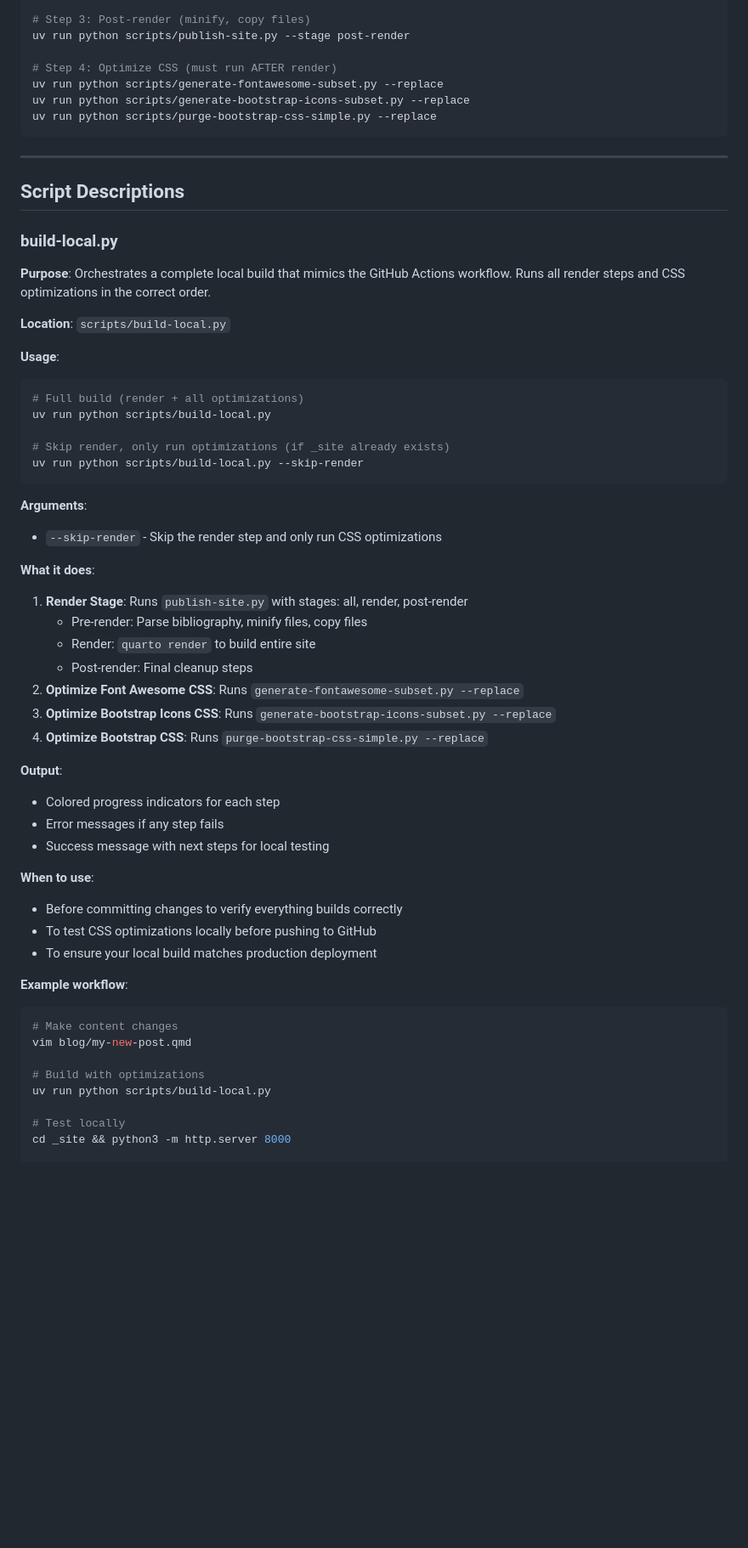
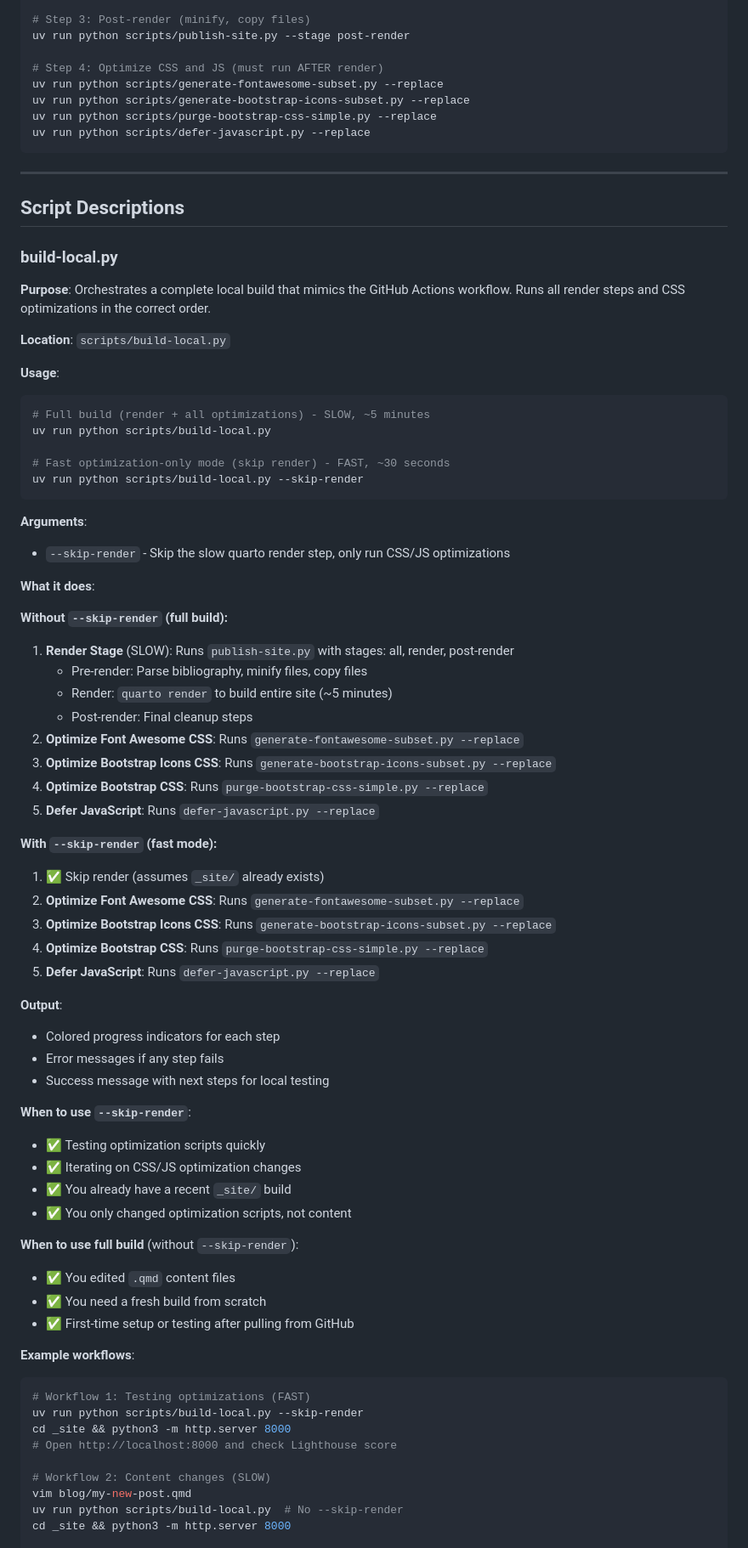
Before and after one commit to gkapfham/www.gregorykapfhammer.com, a Markdown page: scripts/README.md, the part around one of its changes. Shown at 85% size. Drawn GitHub-style; blank space fills up the shorter version.

Commit message:
docs: Update the scripts/README.md file to explain the javascript defer script and its purpose.

````diff
--- a/scripts/README.md
+++ b/scripts/README.md
@@ -75,10 +100,11 @@ uv run python scripts/publish-site.py --stage render --render-file index.qmd
 # Step 3: Post-render (minify, copy files)
 uv run python scripts/publish-site.py --stage post-render
 
-# Step 4: Optimize CSS (must run AFTER render)
+# Step 4: Optimize CSS and JS (must run AFTER render)
 uv run python scripts/generate-fontawesome-subset.py --replace
 uv run python scripts/generate-bootstrap-icons-subset.py --replace
 uv run python scripts/purge-bootstrap-css-simple.py --replace
+uv run python scripts/defer-javascript.py --replace
 ```
 
 ______________________________________________________________________
@@ -95,26 +121,35 @@ workflow. Runs all render steps and CSS optimizations in the correct order.
 **Usage**:
 
 ```bash
-# Full build (render + all optimizations)
+# Full build (render + all optimizations) - SLOW, ~5 minutes
 uv run python scripts/build-local.py
 
-# Skip render, only run optimizations (if _site already exists)
+# Fast optimization-only mode (skip render) - FAST, ~30 seconds
 uv run python scripts/build-local.py --skip-render
 ```
 
 **Arguments**:
 
-- `--skip-render` - Skip the render step and only run CSS optimizations
+- `--skip-render` - Skip the slow quarto render step, only run CSS/JS optimizations
 
 **What it does**:
 
-1. **Render Stage**: Runs `publish-site.py` with stages: all, render, post-render
+**Without `--skip-render` (full build):**
+1. **Render Stage** (SLOW): Runs `publish-site.py` with stages: all, render, post-render
    - Pre-render: Parse bibliography, minify files, copy files
-   - Render: `quarto render` to build entire site
+   - Render: `quarto render` to build entire site (~5 minutes)
    - Post-render: Final cleanup steps
 2. **Optimize Font Awesome CSS**: Runs `generate-fontawesome-subset.py --replace`
 3. **Optimize Bootstrap Icons CSS**: Runs `generate-bootstrap-icons-subset.py --replace`
 4. **Optimize Bootstrap CSS**: Runs `purge-bootstrap-css-simple.py --replace`
+5. **Defer JavaScript**: Runs `defer-javascript.py --replace`
+
+**With `--skip-render` (fast mode):**
+1. ✅ Skip render (assumes `_site/` already exists)
+2. **Optimize Font Awesome CSS**: Runs `generate-fontawesome-subset.py --replace`
+3. **Optimize Bootstrap Icons CSS**: Runs `generate-bootstrap-icons-subset.py --replace`
+4. **Optimize Bootstrap CSS**: Runs `purge-bootstrap-css-simple.py --replace`
+5. **Defer JavaScript**: Runs `defer-javascript.py --replace`
 
 **Output**:
 
@@ -122,21 +157,29 @@ uv run python scripts/build-local.py --skip-render
 - Error messages if any step fails
 - Success message with next steps for local testing
 
-**When to use**:
+**When to use `--skip-render`**:
 
-- Before committing changes to verify everything builds correctly
-- To test CSS optimizations locally before pushing to GitHub
-- To ensure your local build matches production deployment
+- ✅ Testing optimization scripts quickly
+- ✅ Iterating on CSS/JS optimization changes
+- ✅ You already have a recent `_site/` build
+- ✅ You only changed optimization scripts, not content
 
-**Example workflow**:
+**When to use full build** (without `--skip-render`):
+
+- ✅ You edited `.qmd` content files
+- ✅ You need a fresh build from scratch
+- ✅ First-time setup or testing after pulling from GitHub
+
+**Example workflows**:
 
 ```bash
-# Make content changes
+# Workflow 1: Testing optimizations (FAST)
+uv run python scripts/build-local.py --skip-render
+cd _site && python3 -m http.server 8000
+# Open http://localhost:8000 and check Lighthouse score
+
+# Workflow 2: Content changes (SLOW)
 vim blog/my-new-post.qmd
-
-# Build with optimizations
-uv run python scripts/build-local.py
-
-# Test locally
+uv run python scripts/build-local.py  # No --skip-render
 cd _site && python3 -m http.server 8000
 
````
Also changed, not shown: other parts of scripts/README.md (+130 -13 lines).
